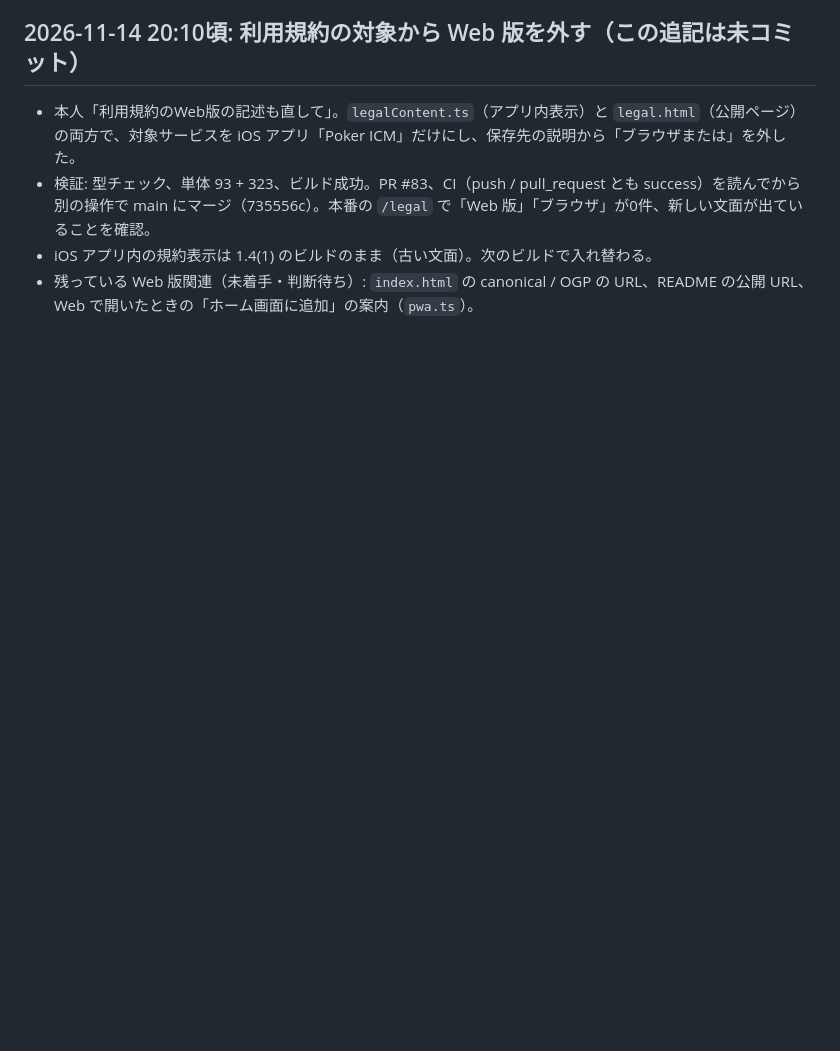
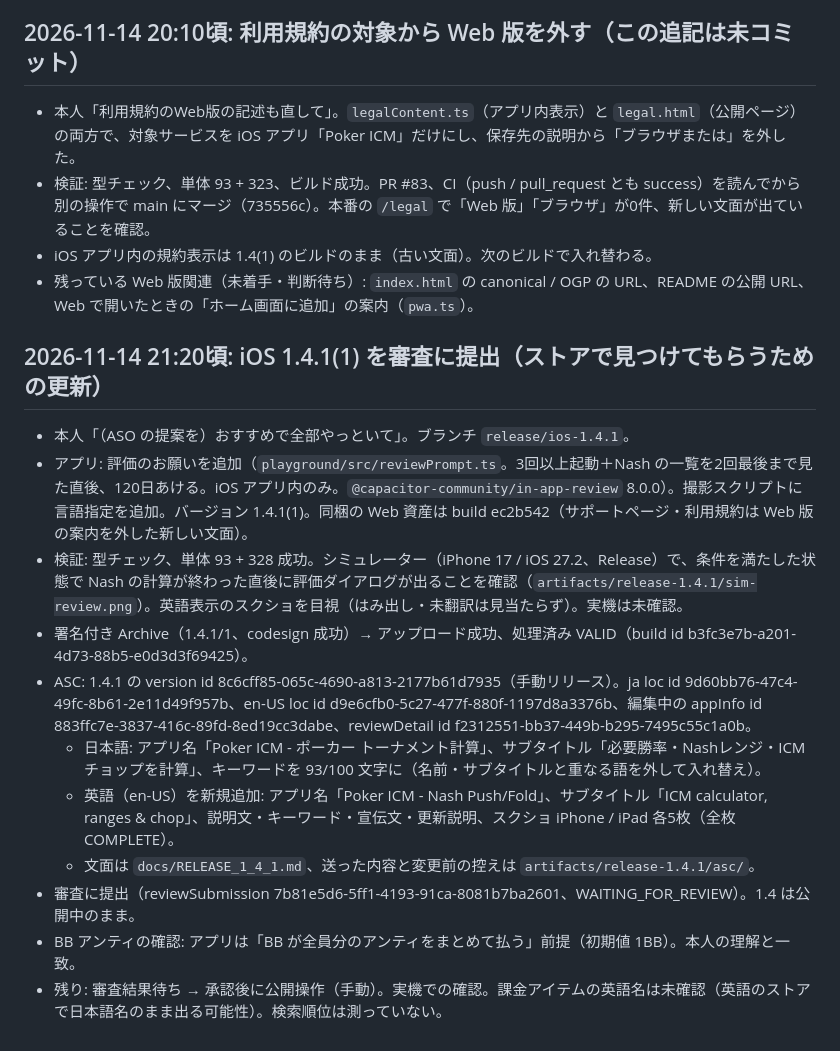
Before and after one commit to andenknt31113/poker-icm-app, a Markdown page: HANDOFF.md, the part around the change. Drawn GitHub-style; blank space fills up the shorter version.

Commit message:
HANDOFF: iOS 1.4.1(1) の審査提出を記録
Co-Authored-By: Claude Fable 5.2 <noreply@anthropic.com>

```diff
--- a/HANDOFF.md
+++ b/HANDOFF.md
@@ -650,3 +650,16 @@
 - 検証: 型チェック、単体 93 + 323、ビルド成功。PR #83、CI（push / pull_request とも success）を読んでから別の操作で main にマージ（735556c）。本番の `/legal` で「Web 版」「ブラウザ」が0件、新しい文面が出ていることを確認。
 - iOS アプリ内の規約表示は 1.4(1) のビルドのまま（古い文面）。次のビルドで入れ替わる。
 - 残っている Web 版関連（未着手・判断待ち）: `index.html` の canonical / OGP の URL、README の公開 URL、Web で開いたときの「ホーム画面に追加」の案内（`pwa.ts`）。
+
+## 2026-11-14 21:20頃: iOS 1.4.1(1) を審査に提出（ストアで見つけてもらうための更新）
+- 本人「（ASO の提案を）おすすめで全部やっといて」。ブランチ `release/ios-1.4.1`。
+- アプリ: 評価のお願いを追加（`playground/src/reviewPrompt.ts`。3回以上起動＋Nash の一覧を2回最後まで見た直後、120日あける。iOS アプリ内のみ。`@capacitor-community/in-app-review` 8.0.0）。撮影スクリプトに言語指定を追加。バージョン 1.4.1(1)。同梱の Web 資産は build ec2b542（サポートページ・利用規約は Web 版の案内を外した新しい文面）。
+- 検証: 型チェック、単体 93 + 328 成功。シミュレーター（iPhone 17 / iOS 27.2、Release）で、条件を満たした状態で Nash の計算が終わった直後に評価ダイアログが出ることを確認（`artifacts/release-1.4.1/sim-review.png`）。英語表示のスクショを目視（はみ出し・未翻訳は見当たらず）。実機は未確認。
+- 署名付き Archive（1.4.1/1、codesign 成功）→ アップロード成功、処理済み VALID（build id b3fc3e7b-a201-4d73-88b5-e0d3d3f69425）。
+- ASC: 1.4.1 の version id 8c6cff85-065c-4690-a813-2177b61d7935（手動リリース）。ja loc id 9d60bb76-47c4-49fc-8b61-2e11d49f957b、en-US loc id d9e6cfb0-5c27-477f-880f-1197d8a3376b、編集中の appInfo id 883ffc7e-3837-416c-89fd-8ed19cc3dabe、reviewDetail id f2312551-bb37-449b-b295-7495c55c1a0b。
+  - 日本語: アプリ名「Poker ICM - ポーカー トーナメント計算」、サブタイトル「必要勝率・Nashレンジ・ICMチョップを計算」、キーワードを 93/100 文字に（名前・サブタイトルと重なる語を外して入れ替え）。
+  - 英語（en-US）を新規追加: アプリ名「Poker ICM - Nash Push/Fold」、サブタイトル「ICM calculator, ranges & chop」、説明文・キーワード・宣伝文・更新説明、スクショ iPhone / iPad 各5枚（全枚 COMPLETE）。
+  - 文面は `docs/RELEASE_1_4_1.md`、送った内容と変更前の控えは `artifacts/release-1.4.1/asc/`。
+- 審査に提出（reviewSubmission 7b81e5d6-5ff1-4193-91ca-8081b7ba2601、WAITING_FOR_REVIEW）。1.4 は公開中のまま。
+- BB アンティの確認: アプリは「BB が全員分のアンティをまとめて払う」前提（初期値 1BB）。本人の理解と一致。
+- 残り: 審査結果待ち → 承認後に公開操作（手動）。実機での確認。課金アイテムの英語名は未確認（英語のストアで日本語名のまま出る可能性）。検索順位は測っていない。
```
